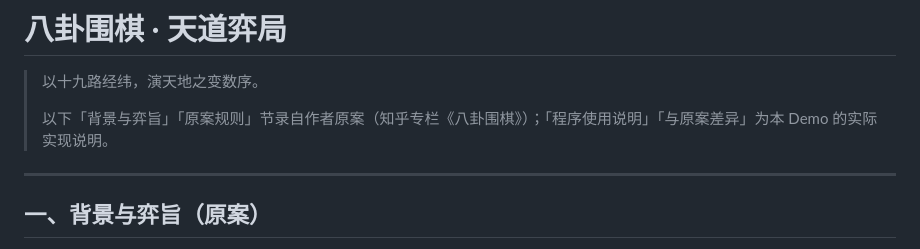
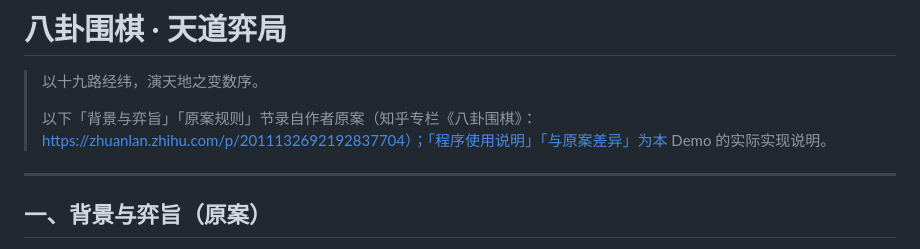
Before and after one commit to hexawing/baguago2, a Markdown page: README.md, the part around the change. GitHub-like rendering.

Commit message:
docs: README 顶部加入知乎原专栏链接

```diff
--- a/README.md
+++ b/README.md
@@ -2,7 +2,7 @@
 
 > 以十九路经纬，演天地之变数序。
 >
-> 以下「背景与弈旨」「原案规则」节录自作者原案（知乎专栏《八卦围棋》）；「程序使用说明」「与原案差异」为本 Demo 的实际实现说明。
+> 以下「背景与弈旨」「原案规则」节录自作者原案（知乎专栏《八卦围棋》：https://zhuanlan.zhihu.com/p/2011132692192837704）；「程序使用说明」「与原案差异」为本 Demo 的实际实现说明。
 
 ---
 
```
